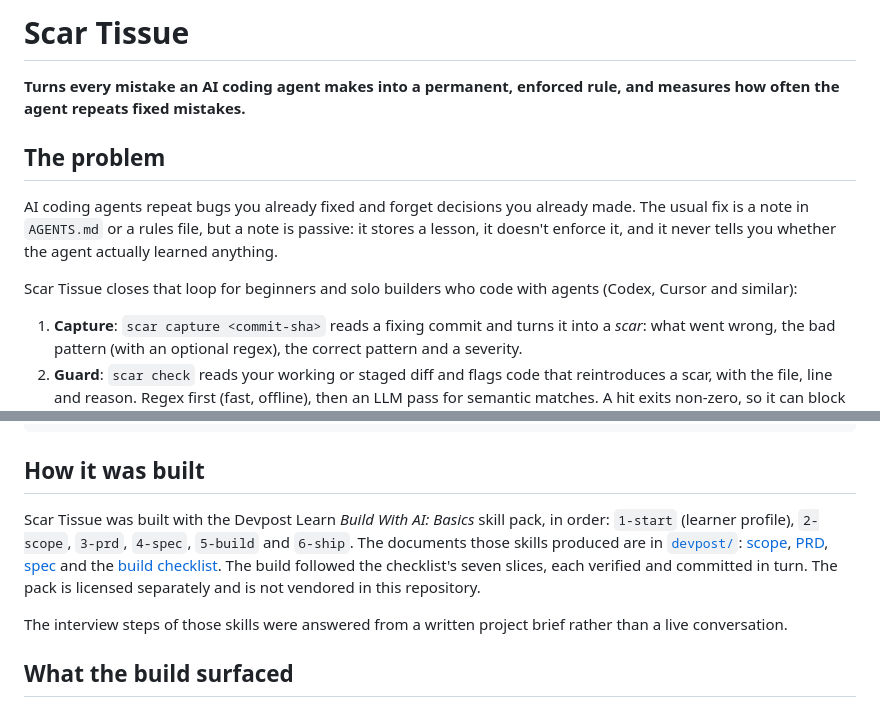
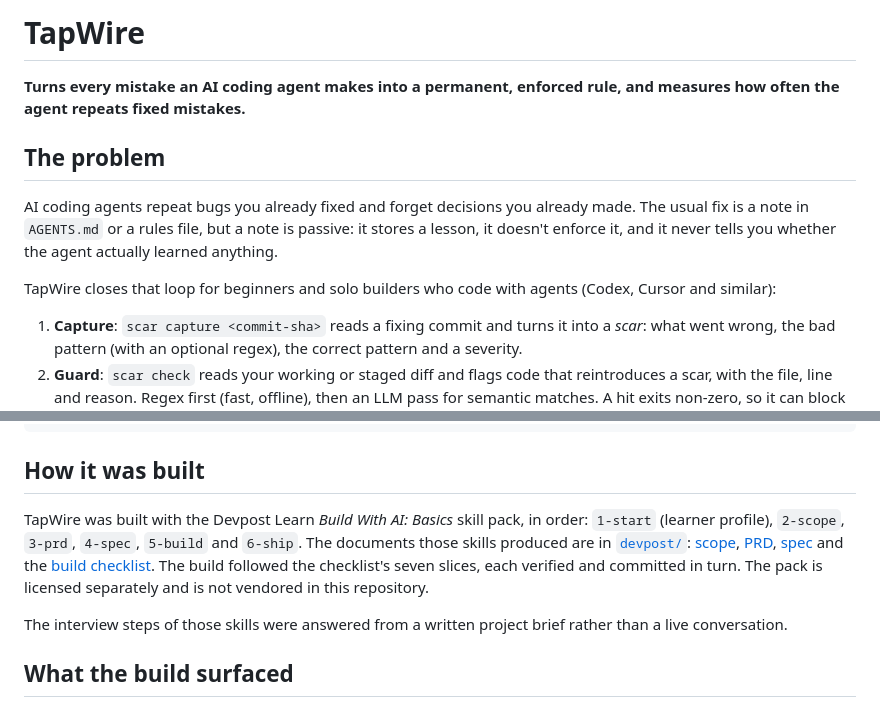
Before and after one commit to Kaushik2210/tapwire, a Markdown page: README.md, 2 parts joined by grey strips. GitHub-like rendering.

Commit message:
Update README for the TapWire name

```diff
--- a/README.md
+++ b/README.md
@@ -1,4 +1,4 @@
-# Scar Tissue
+# TapWire
 
 **Turns every mistake an AI coding agent makes into a permanent, enforced rule, and measures how often the agent repeats fixed mistakes.**
 
@@ -6,7 +6,7 @@
 
 AI coding agents repeat bugs you already fixed and forget decisions you already made. The usual fix is a note in `AGENTS.md` or a rules file, but a note is passive: it stores a lesson, it doesn't enforce it, and it never tells you whether the agent actually learned anything.
 
-Scar Tissue closes that loop for beginners and solo builders who code with agents (Codex, Cursor and similar):
+TapWire closes that loop for beginners and solo builders who code with agents (Codex, Cursor and similar):
 
 1. **Capture**: `scar capture <commit-sha>` reads a fixing commit and turns it into a *scar*: what went wrong, the bad pattern (with an optional regex), the correct pattern and a severity.
 2. **Guard**: `scar check` reads your working or staged diff and flags code that reintroduces a scar, with the file, line and reason. Regex first (fast, offline), then an LLM pass for semantic matches. A hit exits non-zero, so it can block a commit.
@@ -102,7 +102,7 @@ npm run typecheck
 
 ## How it was built
 
-Scar Tissue was built with the Devpost Learn *Build With AI: Basics* skill pack, in order: `1-start` (learner profile), `2-scope`, `3-prd`, `4-spec`, `5-build` and `6-ship`. The documents those skills produced are in [`devpost/`](devpost/): [scope](devpost/scope.md), [PRD](devpost/prd.md), [spec](devpost/spec.md) and the [build checklist](devpost/checklist.md). The build followed the checklist's seven slices, each verified and committed in turn. The pack is licensed separately and is not vendored in this repository.
+TapWire was built with the Devpost Learn *Build With AI: Basics* skill pack, in order: `1-start` (learner profile), `2-scope`, `3-prd`, `4-spec`, `5-build` and `6-ship`. The documents those skills produced are in [`devpost/`](devpost/): [scope](devpost/scope.md), [PRD](devpost/prd.md), [spec](devpost/spec.md) and the [build checklist](devpost/checklist.md). The build followed the checklist's seven slices, each verified and committed in turn. The pack is licensed separately and is not vendored in this repository.
 
 The interview steps of those skills were answered from a written project brief rather than a live conversation.
 
```
